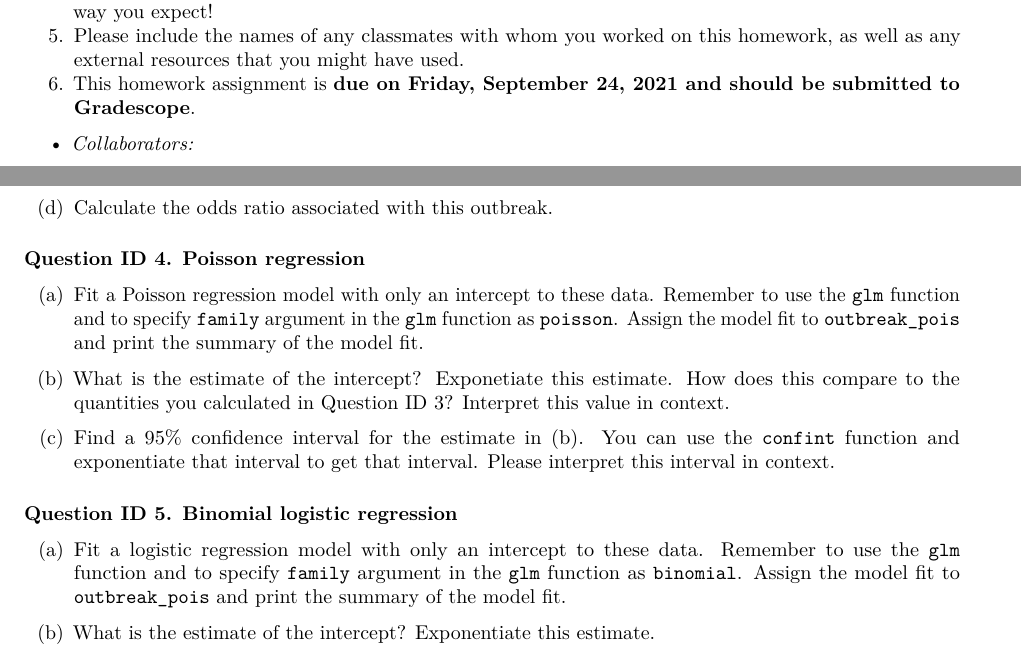
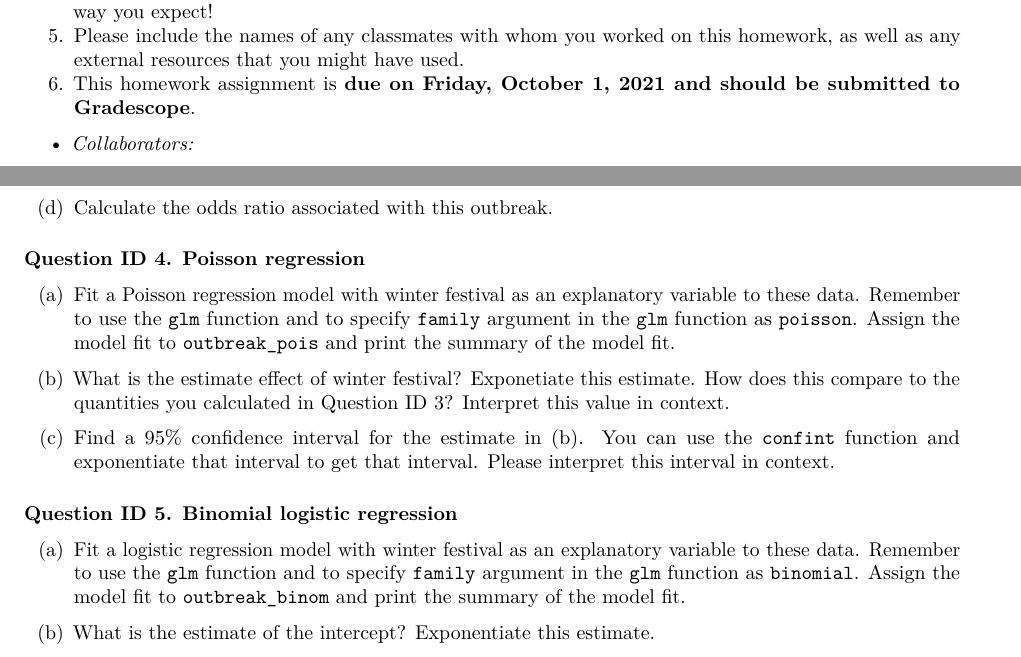
Before and after one commit to mhc-stat-244nf-f2021/Homework_4, an R Markdown document (STAT244NF_HW4_OR_RR.Rmd): two parts of pages 1 and 2 of 3, joined at a grey line, cut so that both start at the same text. Rendered offline with R 4.5, knitr and Pandoc, then LaTeX, with nearby package versions.

Commit message:
Add files via upload

````diff
--- a/STAT244NF_HW4_OR_RR.Rmd
+++ b/STAT244NF_HW4_OR_RR.Rmd
@@ -13,7 +13,7 @@ output: pdf_document
 3. You may knit to PDF, HTML, or Word (click on the drop-down menu for Knit to choose the file output type).
 4. Before submitting your work, please make sure the knitted file is well organized, legible, and looks the way you expect!
 5. Please include the names of any classmates with whom you worked on this homework, as well as any external resources that you might have used.
-6. This homework assignment is **due on Friday, September 24, 2021 and should be submitted to Gradescope**.
+6. This homework assignment is **due on Friday, October 1, 2021 and should be submitted to Gradescope**.
 
 - *Collaborators:*
 
@@ -76,13 +76,13 @@ id_outbreak <- data.frame(case=c(rep(1, simulation[1]), rep(0, simulation[2]),
 
 #### Question ID 4. Poisson regression
 
-(a) Fit a Poisson regression model with only an intercept to these data. Remember to use the `glm` function and to specify `family` argument in the `glm` function as `poisson`. Assign the model fit to `outbreak_pois` and print the summary of the model fit.
+(a) Fit a Poisson regression model with winter festival as an explanatory variable to these data. Remember to use the `glm` function and to specify `family` argument in the `glm` function as `poisson`. Assign the model fit to `outbreak_pois` and print the summary of the model fit.
 
 ```{r}
 
 ```
 
-(b) What is the estimate of the intercept? Exponetiate this estimate. How does this compare to the quantities you calculated in Question ID 3? Interpret this value in context.
+(b) What is the estimate effect of winter festival? Exponetiate this estimate. How does this compare to the quantities you calculated in Question ID 3? Interpret this value in context.
 
 ```{r}
 
@@ -97,7 +97,7 @@ id_outbreak <- data.frame(case=c(rep(1, simulation[1]), rep(0, simulation[2]),
 
 #### Question ID 5. Binomial logistic regression
 
-(a) Fit a logistic regression model with only an intercept to these data. Remember to use the `glm` function and to specify `family` argument in the `glm` function as `binomial`. Assign the model fit to `outbreak_pois` and print the summary of the model fit.
+(a) Fit a logistic regression model with winter festival as an explanatory variable to these data. Remember to use the `glm` function and to specify `family` argument in the `glm` function as `binomial`. Assign the model fit to `outbreak_binom` and print the summary of the model fit.
 
 ```{r}
 
````
Also changed, not shown: STAT244NF_HW4_OR_RR.Rmd (2 more changed lines).
